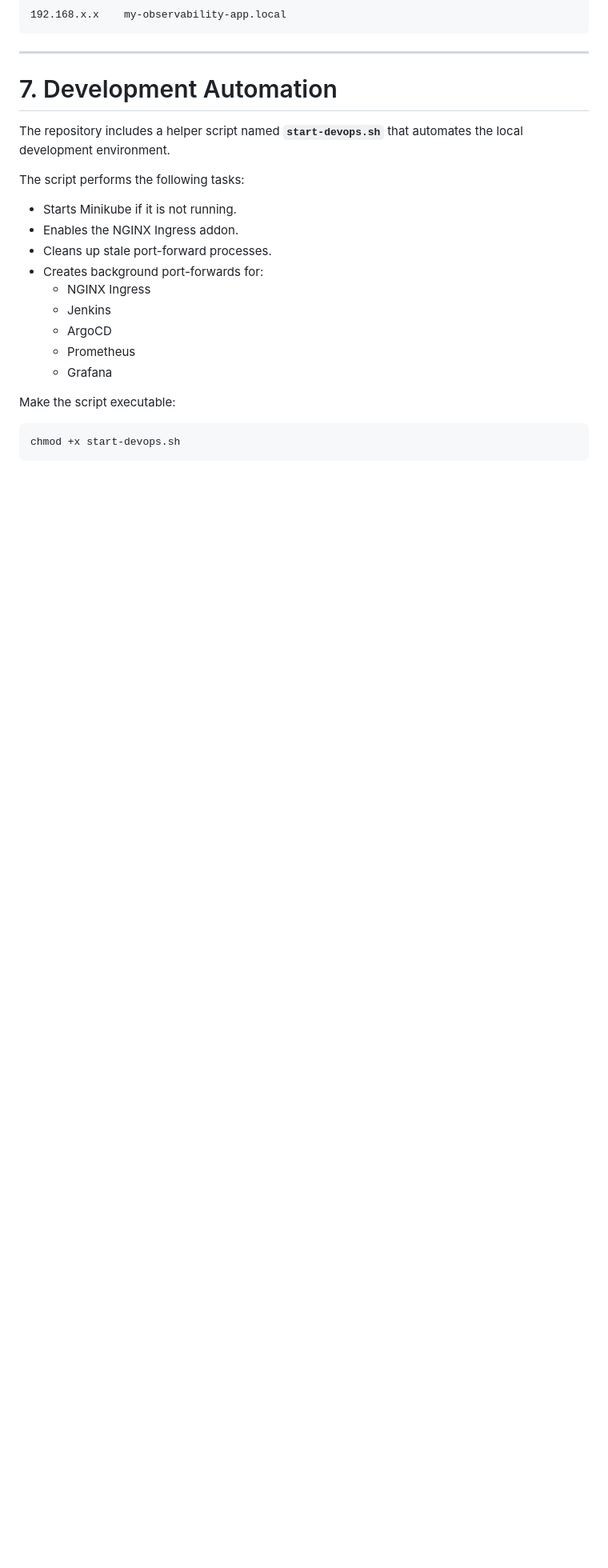
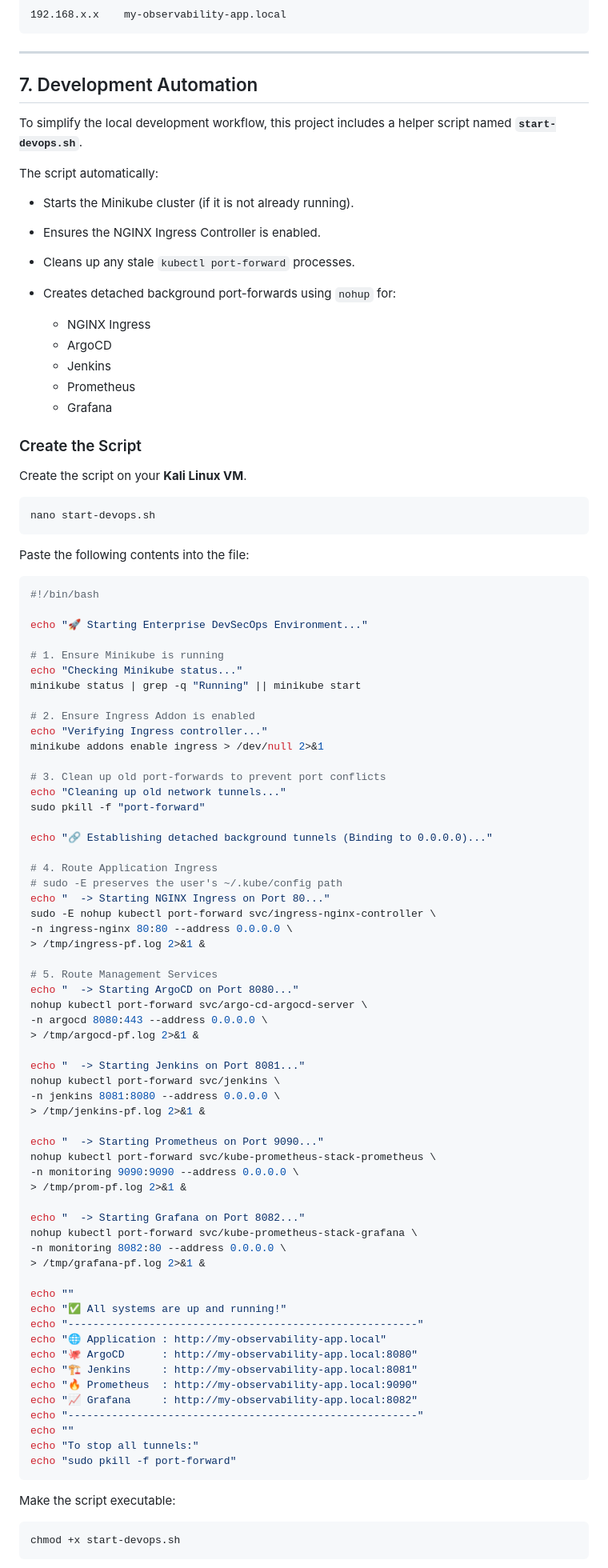
Before and after one commit to AbhishekChoudhary23/DevOps-Observability-app, a Markdown page: Readme.md, the part around one of its changes. Shown at 80% size. GitHub-like rendering; blank space fills up the shorter version.

````diff
--- a/Readme.md
+++ b/Readme.md
@@ -318,21 +318,93 @@ Example:
 
 ---
 
-# 7. Development Automation
+## 7. Development Automation
 
-The repository includes a helper script named **`start-devops.sh`** that automates the local development environment.
+To simplify the local development workflow, this project includes a helper script named **`start-devops.sh`**.
 
-The script performs the following tasks:
+The script automatically:
 
-- Starts Minikube if it is not running.
-- Enables the NGINX Ingress addon.
-- Cleans up stale port-forward processes.
-- Creates background port-forwards for:
-  - NGINX Ingress
-  - Jenkins
-  - ArgoCD
-  - Prometheus
-  - Grafana
+* Starts the Minikube cluster (if it is not already running).
+* Ensures the NGINX Ingress Controller is enabled.
+* Cleans up any stale `kubectl port-forward` processes.
+* Creates detached background port-forwards using `nohup` for:
+
+  * NGINX Ingress
+  * ArgoCD
+  * Jenkins
+  * Prometheus
+  * Grafana
+
+### Create the Script
+
+Create the script on your **Kali Linux VM**.
+
+```bash
+nano start-devops.sh
+```
+
+Paste the following contents into the file:
+
+```bash
+#!/bin/bash
+
+echo "🚀 Starting Enterprise DevSecOps Environment..."
+
+# 1. Ensure Minikube is running
+echo "Checking Minikube status..."
+minikube status | grep -q "Running" || minikube start
+
+# 2. Ensure Ingress Addon is enabled
+echo "Verifying Ingress controller..."
+minikube addons enable ingress > /dev/null 2>&1
+
+# 3. Clean up old port-forwards to prevent port conflicts
+echo "Cleaning up old network tunnels..."
+sudo pkill -f "port-forward"
+
+echo "🔗 Establishing detached background tunnels (Binding to 0.0.0.0)..."
+
+# 4. Route Application Ingress
+# sudo -E preserves the user's ~/.kube/config path
+echo "  -> Starting NGINX Ingress on Port 80..."
+sudo -E nohup kubectl port-forward svc/ingress-nginx-controller \
+-n ingress-nginx 80:80 --address 0.0.0.0 \
+> /tmp/ingress-pf.log 2>&1 &
+
+# 5. Route Management Services
+echo "  -> Starting ArgoCD on Port 8080..."
+nohup kubectl port-forward svc/argo-cd-argocd-server \
+-n argocd 8080:443 --address 0.0.0.0 \
+> /tmp/argocd-pf.log 2>&1 &
+
+echo "  -> Starting Jenkins on Port 8081..."
+nohup kubectl port-forward svc/jenkins \
+-n jenkins 8081:8080 --address 0.0.0.0 \
+> /tmp/jenkins-pf.log 2>&1 &
+
+echo "  -> Starting Prometheus on Port 9090..."
+nohup kubectl port-forward svc/kube-prometheus-stack-prometheus \
+-n monitoring 9090:9090 --address 0.0.0.0 \
+> /tmp/prom-pf.log 2>&1 &
+
+echo "  -> Starting Grafana on Port 8082..."
+nohup kubectl port-forward svc/kube-prometheus-stack-grafana \
+-n monitoring 8082:80 --address 0.0.0.0 \
+> /tmp/grafana-pf.log 2>&1 &
+
+echo ""
+echo "✅ All systems are up and running!"
+echo "--------------------------------------------------------"
+echo "🌐 Application : http://my-observability-app.local"
+echo "🐙 ArgoCD      : http://my-observability-app.local:8080"
+echo "🏗️ Jenkins     : http://my-observability-app.local:8081"
+echo "🔥 Prometheus  : http://my-observability-app.local:9090"
+echo "📈 Grafana     : http://my-observability-app.local:8082"
+echo "--------------------------------------------------------"
+echo ""
+echo "To stop all tunnels:"
+echo "sudo pkill -f port-forward"
+```
 
 Make the script executable:
 
````
Also changed, not shown: other parts of Readme.md (+9 -7 lines).
